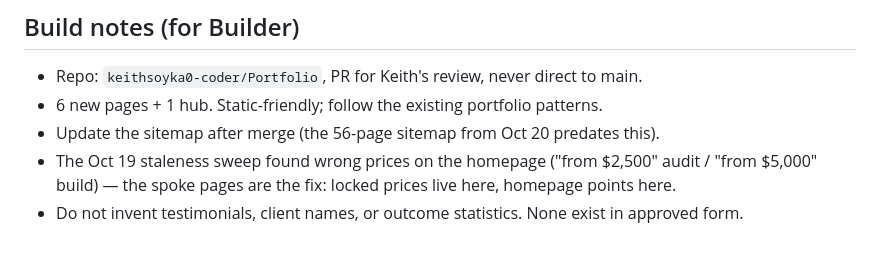
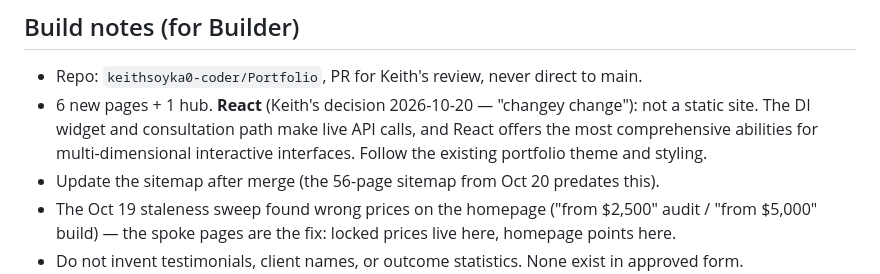
Before and after one commit to keithsoyka0-coder/services, a Markdown page: specs/hub-and-spoke-plan.md, the part around the change. Drawn GitHub-style; blank space fills up the shorter version.

Commit message:
docs: React stack in plan build notes

```diff
--- a/specs/hub-and-spoke-plan.md
+++ b/specs/hub-and-spoke-plan.md
@@ -73,7 +73,7 @@ The sales logic, in his framing: *"Well, what am I buying? Well — what are you
 ## Build notes (for Builder)
 
 - Repo: `keithsoyka0-coder/Portfolio`, PR for Keith's review, never direct to main.
-- 6 new pages + 1 hub. Static-friendly; follow the existing portfolio patterns.
+- 6 new pages + 1 hub. **React** (Keith's decision 2026-10-20 — "changey change"): not a static site. The DI widget and consultation path make live API calls, and React offers the most comprehensive abilities for multi-dimensional interactive interfaces. Follow the existing portfolio theme and styling.
 - Update the sitemap after merge (the 56-page sitemap from Oct 20 predates this).
 - The Oct 19 staleness sweep found wrong prices on the homepage ("from $2,500" audit / "from $5,000" build) — the spoke pages are the fix: locked prices live here, homepage points here.
 - Do not invent testimonials, client names, or outcome statistics. None exist in approved form.
```
